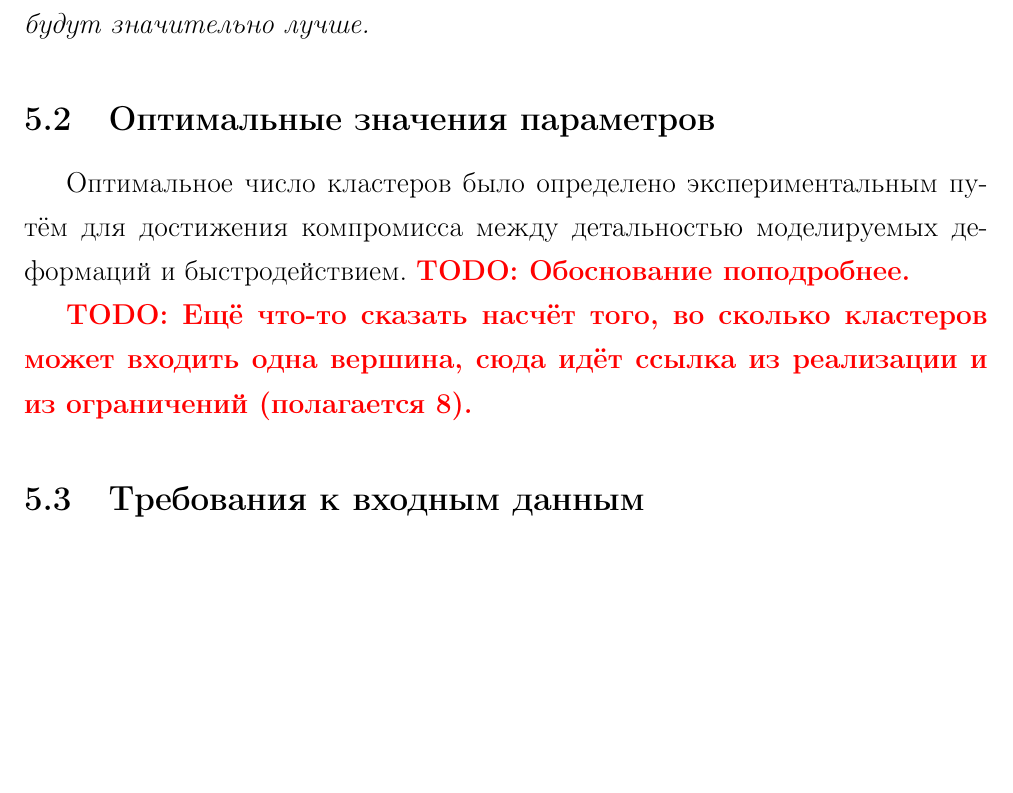
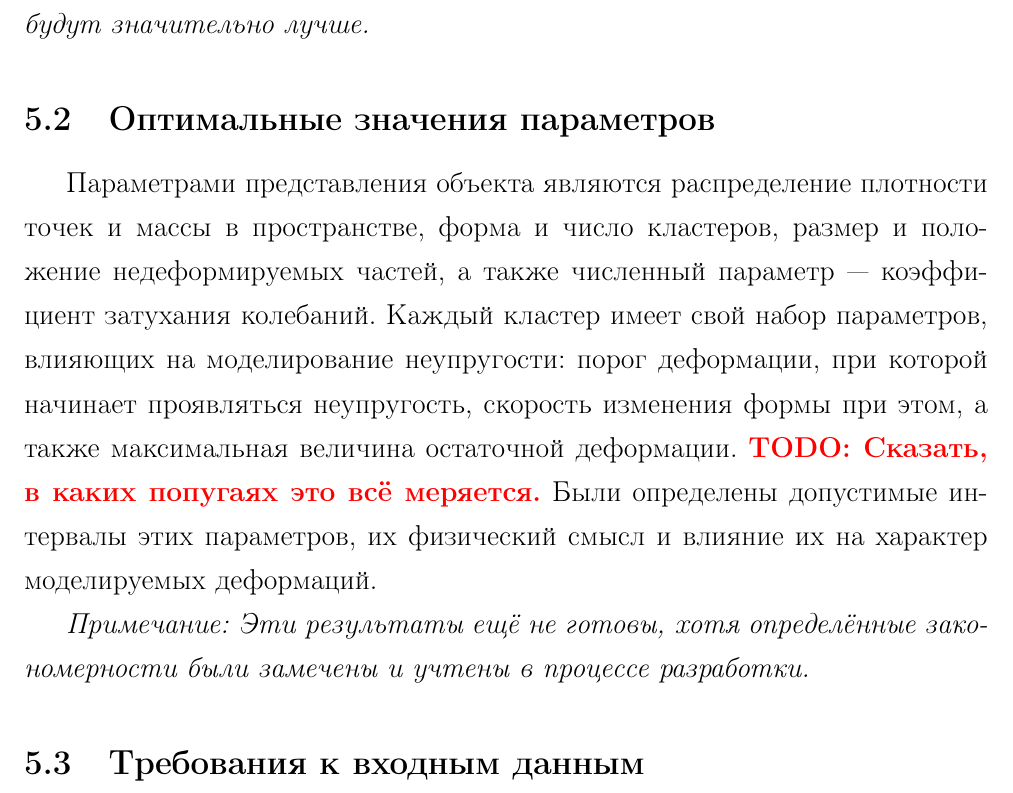
Before and after one commit to NIA/diploma, a LaTeX document (april_report/src/base.tex): part of page 40 of 51, cut so that both start at the same text, the shorter picture padded with empty space. Compiled offline with pdfLaTeX; a missing bibliography style is replaced by a similar one.

Commit message:
Набросал про оптимальные значения параметров

```diff
--- a/april_report/src/base.tex
+++ b/april_report/src/base.tex
@@ -1044,12 +1044,26 @@
 
     \subsection{Оптимальные значения параметров}\label{ssec:optimal_parameters}
 
-      Оптимальное число кластеров было определено экспериментальным
-      путём для достижения компромисса между детальностью моделируемых деформаций и быстродействием.
-      \todo{Обоснование поподробнее.}
+      Параметрами представления объекта являются распределение плотности точек и массы в
+      пространстве, форма и число кластеров, размер и положение недеформируемых частей, а также
+      численный параметр~--- коэффициент затухания колебаний. Каждый кластер имеет свой набор
+      параметров, влияющих на моделирование неупругости: порог деформации, при которой начинает
+      проявляться неупругость, скорость изменения формы при этом, а также максимальная величина
+      остаточной деформации. \todo{Сказать, в каких попугаях это всё меряется.} Были определены
+      допустимые интервалы этих параметров, их физический смысл и влияние их на характер
+      моделируемых деформаций.
 
-      \todo{Ещё что-то сказать насчёт того, во сколько кластеров может входить одна вершина, сюда
-      идёт ссылка из реализации и из ограничений (полагается 8).}
+      % TODO говорить ли про beta из T = (1-b)A + bR, если я в это не углублялся в теории?
+
+      \note{Эти результаты ещё не готовы, хотя определённые закономерности были замечены и учтены в
+      процессе разработки.}
+
+      % Оптимальное число кластеров было определено экспериментальным
+      % путём для достижения компромисса между детальностью моделируемых деформаций и быстродействием.
+      % TODO Обоснование поподробнее.
+
+      % TODO Ещё что-то сказать насчёт того, во сколько кластеров может входить одна вершина, сюда
+      % идёт ссылка из реализации и из ограничений (полагается 8).
 
     \subsection{Требования к входным данным}\label{ssec:requirements}
 
```
